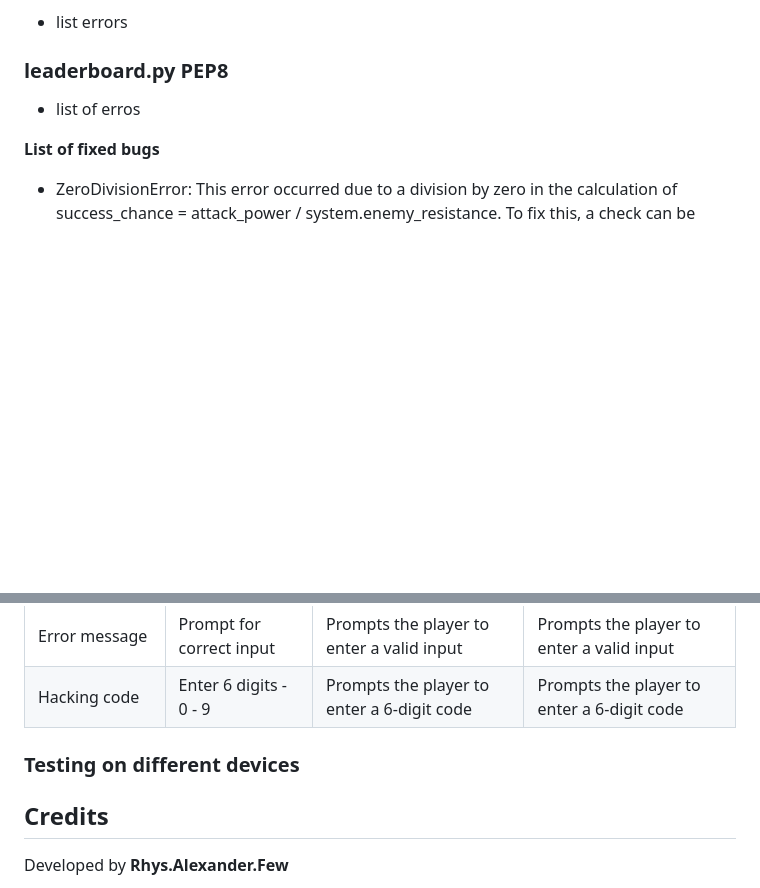
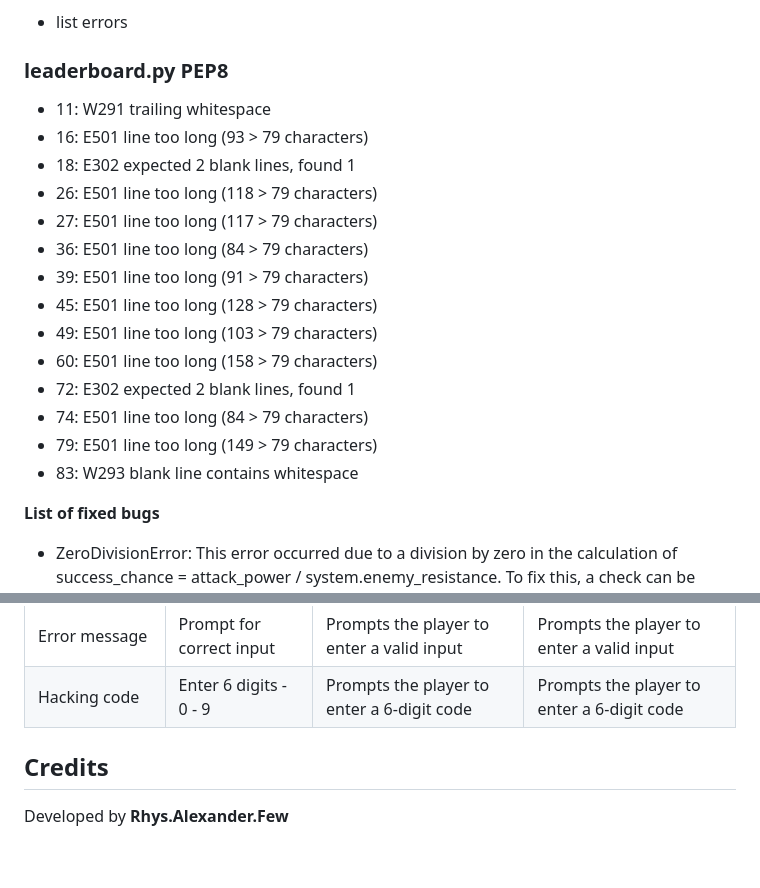
Before and after one commit to Ry-F3/BorgLite, a Markdown page: README.md, 2 parts joined by grey strips. Rendered like a GitHub page; blank space fills up the shorter version.

Commit message:
Readme add pep8 errors

```diff
--- a/README.md
+++ b/README.md
@@ -501,10 +501,20 @@ In the future, I will keep in mind the importance of adhering to coding conventi
 
 ### leaderboard.py PEP8
 
-* list of erros
-
-
-
+* 11: W291 trailing whitespace
+* 16: E501 line too long (93 > 79 characters)
+* 18: E302 expected 2 blank lines, found 1
+* 26: E501 line too long (118 > 79 characters)
+* 27: E501 line too long (117 > 79 characters)
+* 36: E501 line too long (84 > 79 characters)
+* 39: E501 line too long (91 > 79 characters)
+* 45: E501 line too long (128 > 79 characters)
+* 49: E501 line too long (103 > 79 characters)
+* 60: E501 line too long (158 > 79 characters)
+* 72: E302 expected 2 blank lines, found 1
+* 74: E501 line too long (84 > 79 characters)
+* 79: E501 line too long (149 > 79 characters)
+* 83: W293 blank line contains whitespace
 
 **List of fixed bugs**
 
@@ -581,11 +591,6 @@ Hacking code           | Enter 6 digits - 0 - 9        | Prompts the player to e
 
 
 
-
-### **Testing on different devices**
-
-
-
 ## **Credits**
 
 Developed by **Rhys.Alexander.Few**
```
